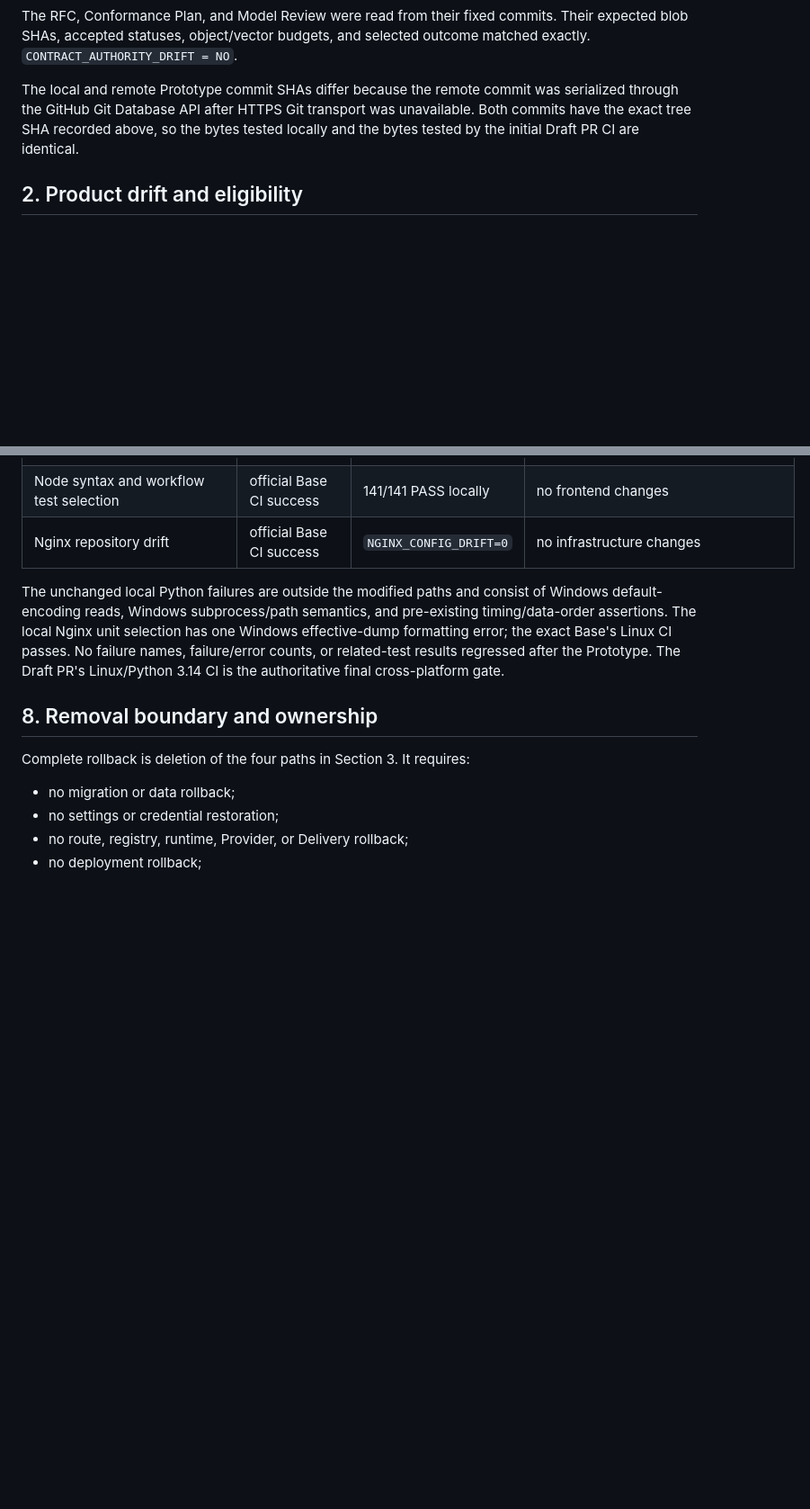
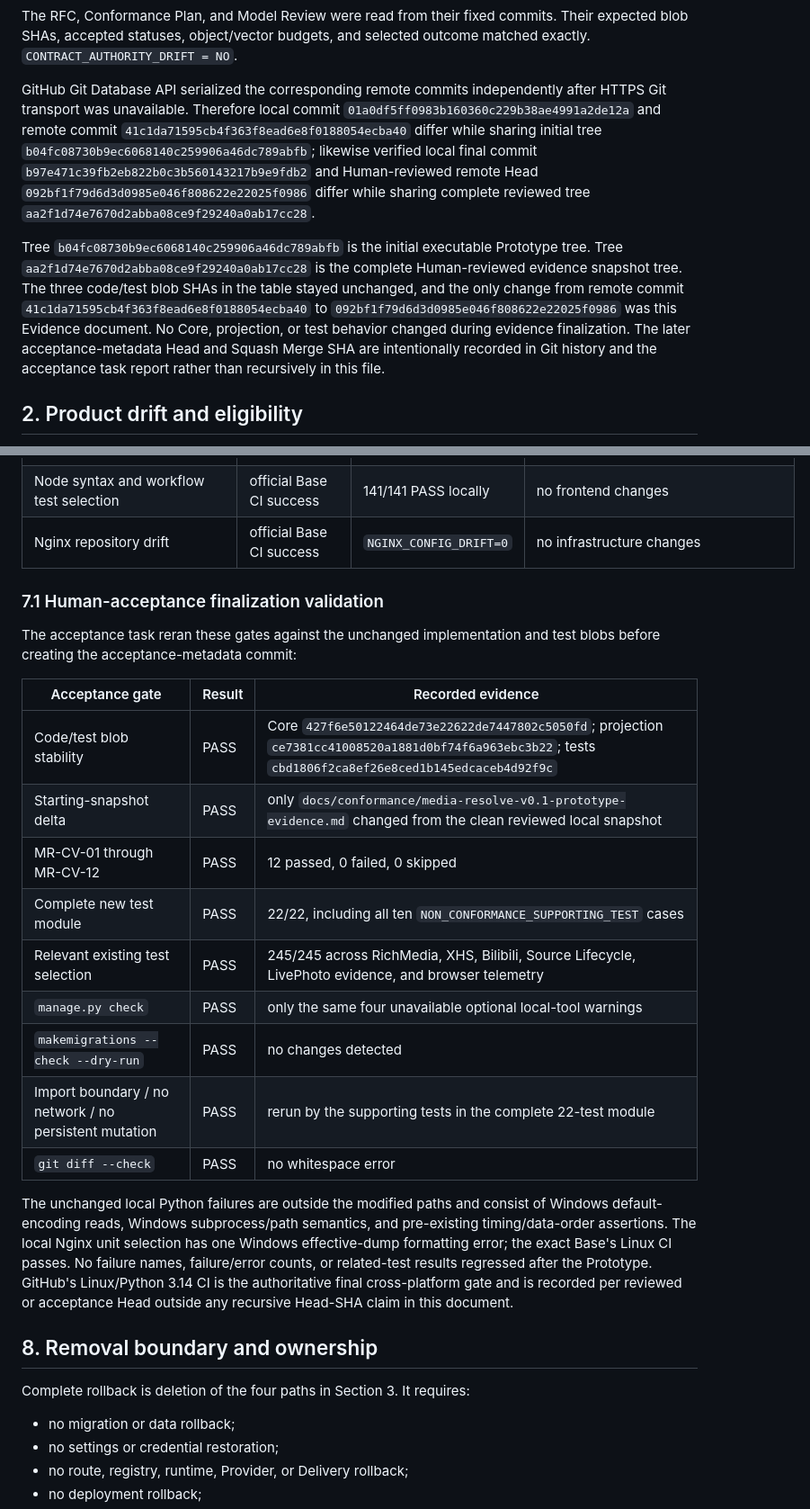
Before and after one commit to Daiobs/AnimeImages, a Markdown page: docs/conformance/media-resolve-v0.1-prototype-evidence.md, 2 parts joined by grey strips. Shown at 90% size. GitHub-like rendering; blank space fills up the shorter version.

```diff
--- a/docs/conformance/media-resolve-v0.1-prototype-evidence.md
+++ b/docs/conformance/media-resolve-v0.1-prototype-evidence.md
@@ -43,10 +72,24 @@ The RFC, Conformance Plan, and Model Review were read from their fixed commits.
 Their expected blob SHAs, accepted statuses, object/vector budgets, and selected
 outcome matched exactly. `CONTRACT_AUTHORITY_DRIFT = NO`.
 
-The local and remote Prototype commit SHAs differ because the remote commit was
-serialized through the GitHub Git Database API after HTTPS Git transport was
-unavailable. Both commits have the exact tree SHA recorded above, so the bytes
-tested locally and the bytes tested by the initial Draft PR CI are identical.
+GitHub Git Database API serialized the corresponding remote commits
+independently after HTTPS Git transport was unavailable. Therefore local commit
+`01a0df5ff0983b160360c229b38ae4991a2de12a` and remote commit
+`41c1da71595cb4f363f8ead6e8f0188054ecba40` differ while sharing initial tree
+`b04fc08730b9ec6068140c259906a46dc789abfb`; likewise verified local final
+commit `b97e471c39fb2eb822b0c3b560143217b9e9fdb2` and Human-reviewed remote Head
+`092bf1f79d6d3d0985e046f808622e22025f0986` differ while sharing complete
+reviewed tree `aa2f1d74e7670d2abba08ce9f29240a0ab17cc28`.
+
+Tree `b04fc08730b9ec6068140c259906a46dc789abfb` is the initial executable
+Prototype tree. Tree `aa2f1d74e7670d2abba08ce9f29240a0ab17cc28`
+is the complete Human-reviewed evidence snapshot tree. The three code/test blob
+SHAs in the table stayed unchanged, and the only change from remote commit
+`41c1da71595cb4f363f8ead6e8f0188054ecba40` to
+`092bf1f79d6d3d0985e046f808622e22025f0986` was this Evidence document. No Core,
+projection, or test behavior changed during evidence finalization. The later
+acceptance-metadata Head and Squash Merge SHA are intentionally recorded in Git
+history and the acceptance task report rather than recursively in this file.
 
 ## 2. Product drift and eligibility
 
@@ -256,13 +312,31 @@ are reported rather than concealed.
 | Node syntax and workflow test selection | official Base CI success | 141/141 PASS locally | no frontend changes |
 | Nginx repository drift | official Base CI success | `NGINX_CONFIG_DRIFT=0` | no infrastructure changes |
 
+### 7.1 Human-acceptance finalization validation
+
+The acceptance task reran these gates against the unchanged implementation and
+test blobs before creating the acceptance-metadata commit:
+
+| Acceptance gate | Result | Recorded evidence |
+| --- | --- | --- |
+| Code/test blob stability | PASS | Core `427f6e50122464de73e22622de7447802c5050fd`; projection `ce7381cc41008520a1881d0bf74f6a963ebc3b22`; tests `cbd1806f2ca8ef26e8ced1b145edcaceb4d92f9c` |
+| Starting-snapshot delta | PASS | only `docs/conformance/media-resolve-v0.1-prototype-evidence.md` changed from the clean reviewed local snapshot |
+| MR-CV-01 through MR-CV-12 | PASS | 12 passed, 0 failed, 0 skipped |
+| Complete new test module | PASS | 22/22, including all ten `NON_CONFORMANCE_SUPPORTING_TEST` cases |
+| Relevant existing test selection | PASS | 245/245 across RichMedia, XHS, Bilibili, Source Lifecycle, LivePhoto evidence, and browser telemetry |
+| `manage.py check` | PASS | only the same four unavailable optional local-tool warnings |
+| `makemigrations --check --dry-run` | PASS | no changes detected |
+| Import boundary / no network / no persistent mutation | PASS | rerun by the supporting tests in the complete 22-test module |
+| `git diff --check` | PASS | no whitespace error |
+
 The unchanged local Python failures are outside the modified paths and consist
 of Windows default-encoding reads, Windows subprocess/path semantics, and
 pre-existing timing/data-order assertions. The local Nginx unit selection has
 one Windows effective-dump formatting error; the exact Base's Linux CI passes.
 No failure names, failure/error counts, or related-test results regressed after
-the Prototype. The Draft PR's Linux/Python 3.14 CI is the authoritative final
-cross-platform gate.
+the Prototype. GitHub's Linux/Python 3.14 CI is the authoritative final
+cross-platform gate and is recorded per reviewed or acceptance Head outside any
+recursive Head-SHA claim in this document.
 
 ## 8. Removal boundary and ownership
 
```
Also changed, not shown: other parts of docs/conformance/media-resolve-v0.1-prototype-evidence.md (+56 -11 lines).
